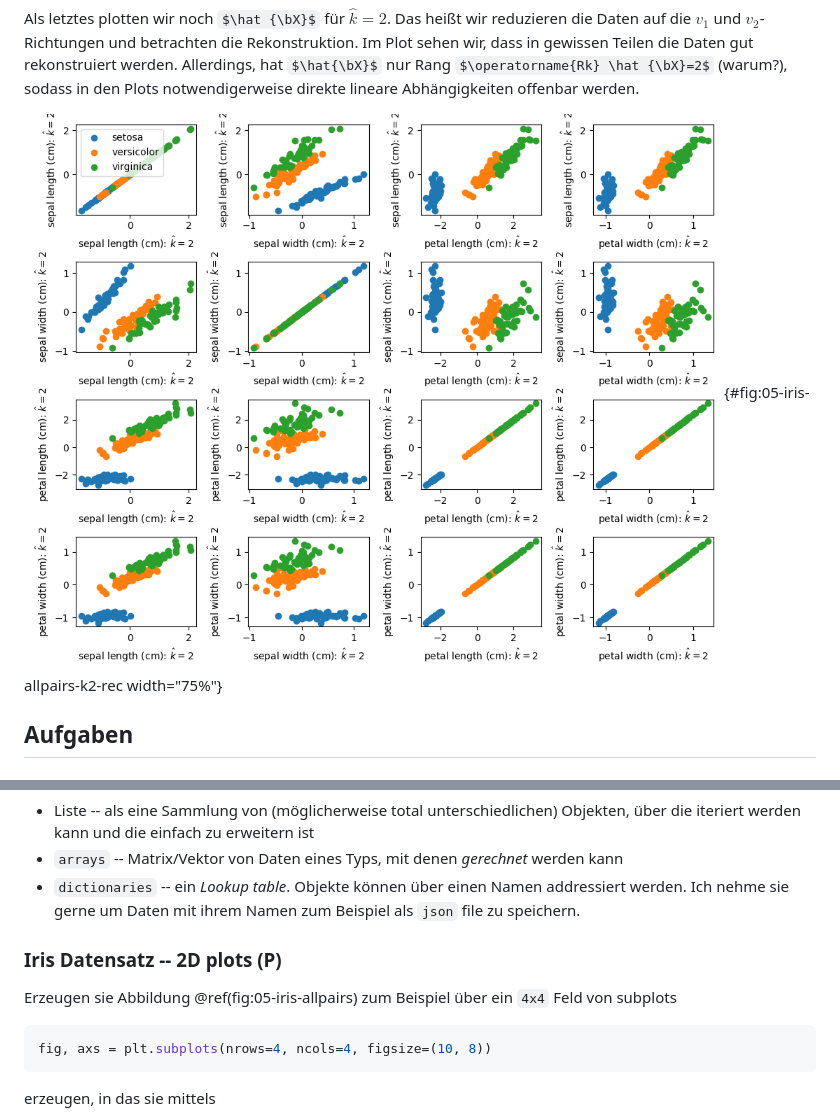
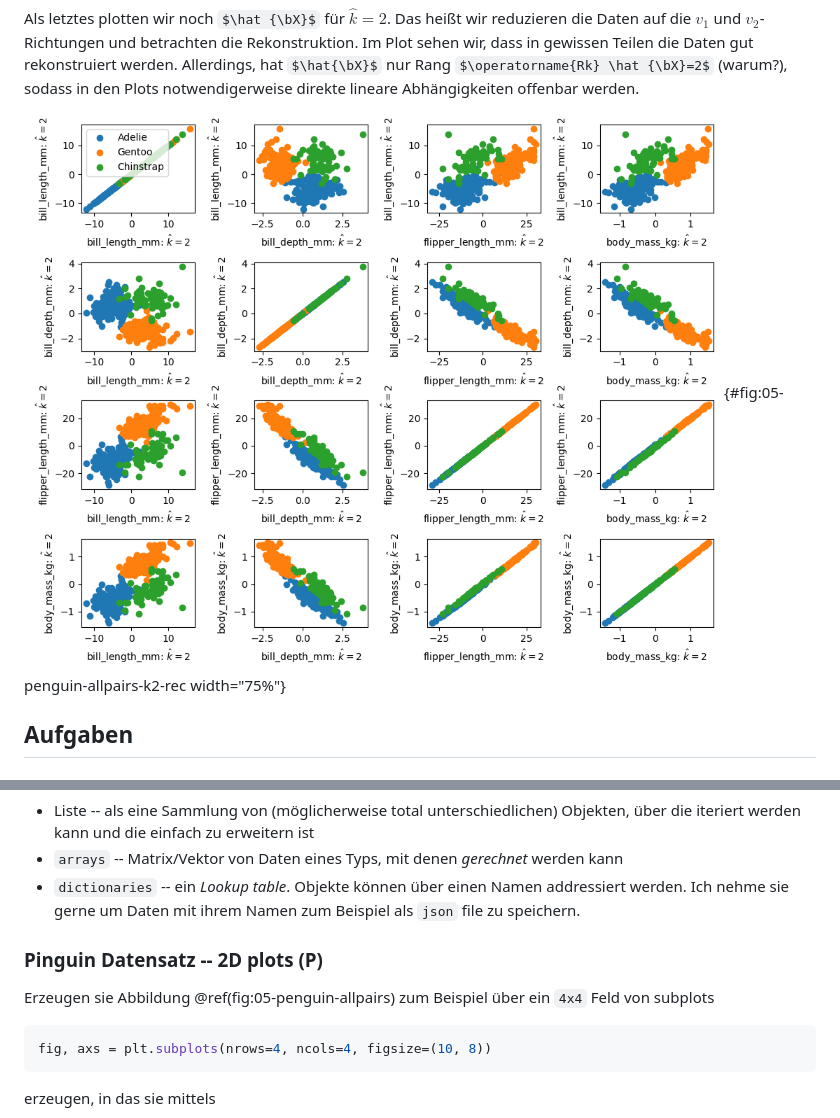
Before and after one commit to highlando/script-emds, a Markdown page: vl_05.md, 2 parts joined by grey strips. GitHub-like rendering; pictures changed too: bilder/05-all-pairs-k2-rec.png; some formulas as TeX source.

````diff
--- a/vl_05.md
+++ b/vl_05.md
@@ -152,7 +153,7 @@ In der Tat, plotten wir die Daten in den Koordinaten der Hauptachsen (also $\til
 
 Als letztes plotten wir noch $\hat {\bX}$ f&uuml;r $\hat k =2$. Das hei&szlig;t wir reduzieren die Daten auf die $v_1$ und $v_2$-Richtungen und betrachten die Rekonstruktion. Im Plot sehen wir, dass in gewissen Teilen die Daten gut rekonstruiert werden. Allerdings, hat $\hat{\bX}$ nur Rang $\operatorname{Rk} \hat {\bX}=2$ (warum?), sodass in den Plots notwendigerweise direkte lineare Abh&auml;ngigkeiten offenbar werden.
 
-![Iris Datenset -- rekonstruiert von $\hat k =2$ Hauptachsenkoordinaten](bilder/05-all-pairs-k2-rec.png){#fig:05-iris-allpairs-k2-rec width="75%"}
+![Pinguin Datenset -- rekonstruiert von $\hat k =2$ Hauptachsenkoordinaten](bilder/05-all-pairs-k2-rec.png){#fig:05-penguin-allpairs-k2-rec width="75%"}
 
 
 ## Aufgaben
@@ -252,9 +253,9 @@ verwendet, die alle f&uuml;r verschiedene Zwecke gerne benutzt werden. Z.B.
  * `arrays` -- Matrix/Vektor von Daten eines Typs, mit denen *gerechnet* werden kann
  * `dictionaries` -- ein *Lookup table*. Objekte k&ouml;nnen &uuml;ber einen Namen addressiert werden. Ich nehme sie gerne um Daten mit ihrem Namen zum Beispiel als `json` file zu speichern.
 
-### Iris Datensatz -- 2D plots (P)
+### Pinguin Datensatz -- 2D plots (P)
 
-Erzeugen sie Abbildung \@ref(fig:05-iris-allpairs) zum Beispiel &uuml;ber ein `4x4` Feld von subplots
+Erzeugen sie Abbildung \@ref(fig:05-penguin-allpairs) zum Beispiel &uuml;ber ein `4x4` Feld von subplots
 ```py
 fig, axs = plt.subplots(nrows=4, ncols=4, figsize=(10, 8))
 ```
````
Also changed, not shown: other parts of vl_05.md (+19 -18 lines), bilder/05-all-pairs-cntrd.png, bilder/05-all-pairs-pcs.png, bilder/05-all-pairs.png, 1 other file.
